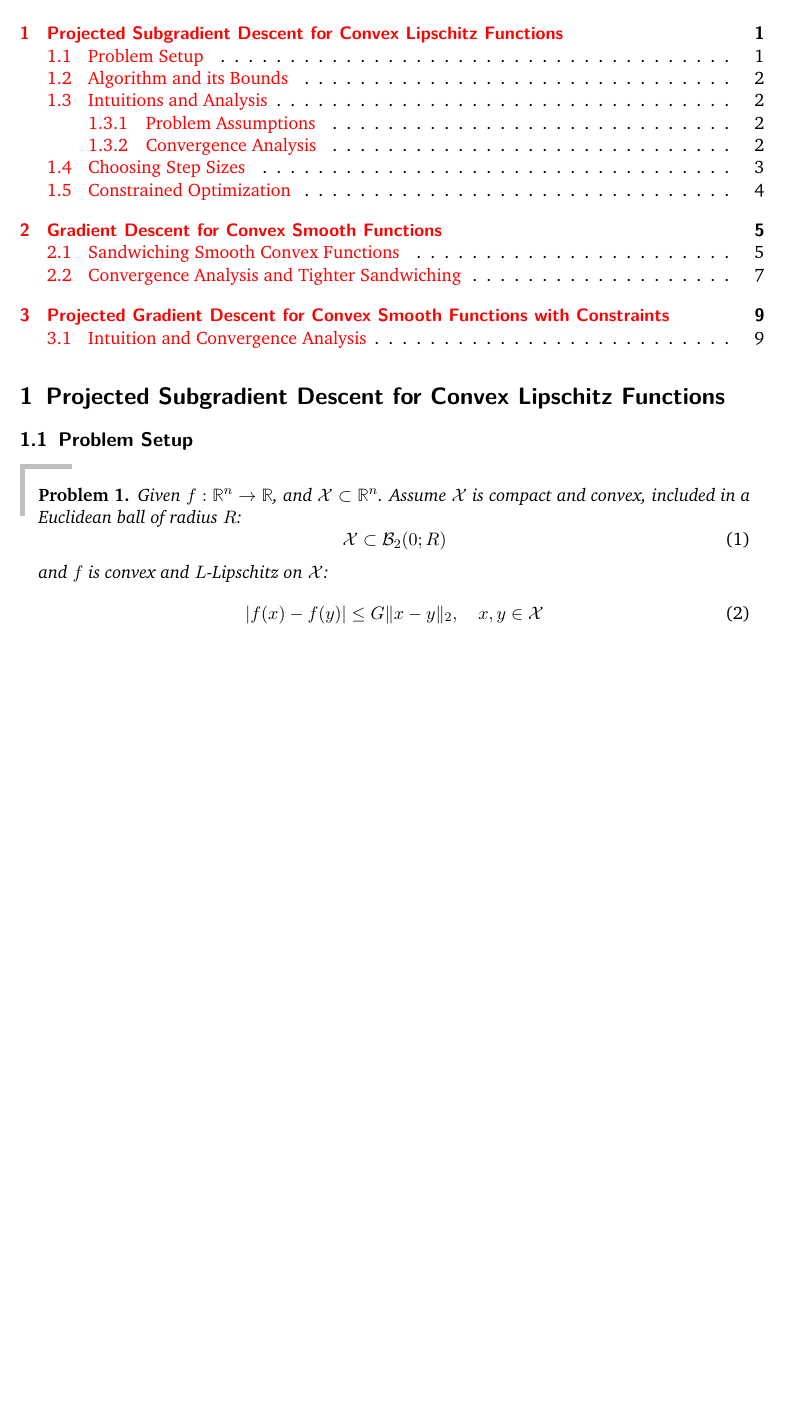
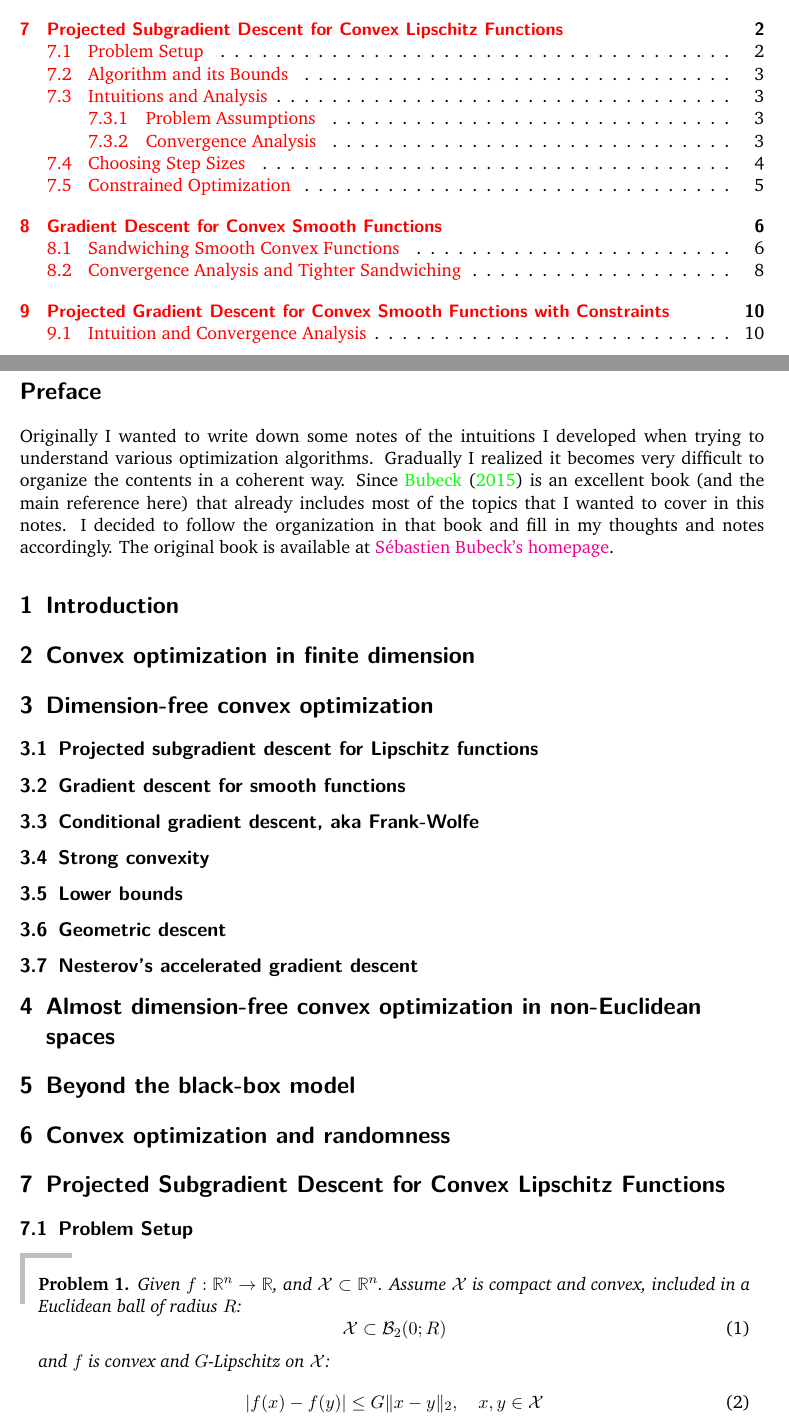
Before and after one commit to pluskid/optimization-intuition, a LaTeX document (optim-intuition.tex): part of page 1 of 10 before the commit and two parts of pages 1 and 2 of 11 after it, the two joined at a grey line, cut so that both start at the same text, the shorter picture padded with empty space. Compiled offline with pdfLaTeX.

Commit message:
now try to follow bubeck's book

```diff
--- a/optim-intuition.tex
+++ b/optim-intuition.tex
@@ -19,6 +19,9 @@
 \usepackage{wrapfig}
 \usepackage{tikz}
 \usepackage{pgfplots}
+
+\usepackage[]{natbib}
+\bibliographystyle{chicago}
 
 %=================================
 % pre-defined theorem environments
@@ -96,6 +99,30 @@ secondextra={
 \begin{document}
 \maketitle
 \tableofcontents
+
+\section*{Preface}
+Originally I wanted to write down some notes of the intuitions I developed when trying to
+understand various optimization algorithms. Gradually I realized it becomes very difficult to
+organize the contents in a coherent way. Since \citet {MAL-050} is an excellent book (and the main
+reference here) that already includes most of the topics that I wanted to cover in this notes. I
+decided to follow the organization in that book and fill in my thoughts and notes accordingly. The
+original book is available at \href{http://www.princeton.edu/~sbubeck/}{S{\'e}bastien Bubeck's
+homepage}.
+
+\section{Introduction}
+\section{Convex optimization in finite dimension}
+\section{Dimension-free convex optimization}
+\subsection{Projected subgradient descent for Lipschitz functions}
+\subsection{Gradient descent for smooth functions}
+\subsection{Conditional gradient descent, aka Frank-Wolfe}
+\subsection{Strong convexity}
+\subsection{Lower bounds}
+\subsection{Geometric descent}
+\subsection{Nesterov's accelerated gradient descent}
+
+\section{Almost dimension-free convex optimization in non-Euclidean spaces}
+\section{Beyond the black-box model}
+\section{Convex optimization and randomness}
 
 \section{Projected Subgradient Descent for Convex Lipschitz Functions}
 
@@ -107,7 +134,7 @@ secondextra={
   \begin{equation}
     \sX \subset \sB_2(0; R)
   \end{equation}
-  and $f$ is convex and $L$-Lipschitz on $\sX$:
+  and $f$ is convex and $G$-Lipschitz on $\sX$:
   \begin{equation}
     |f(x)-f(y)| \leq G\|x-y\|_2, \quad x,y\in\sX
   \end{equation}
```
Also changed, not shown: references.bib (added, +12 -0 lines), optim-intuition.pdf, optim-intuition.tex (5 more changed lines).
